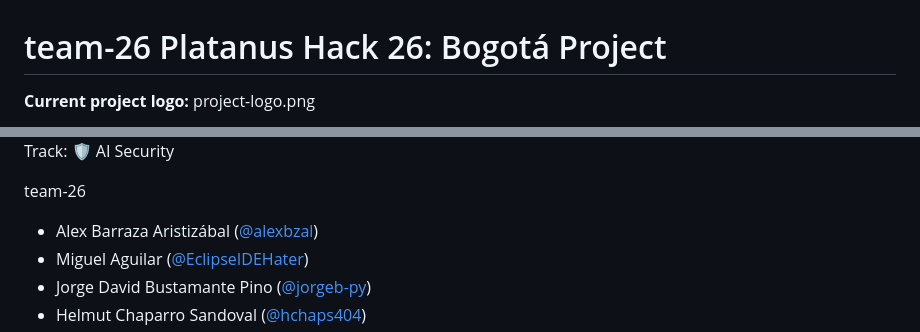
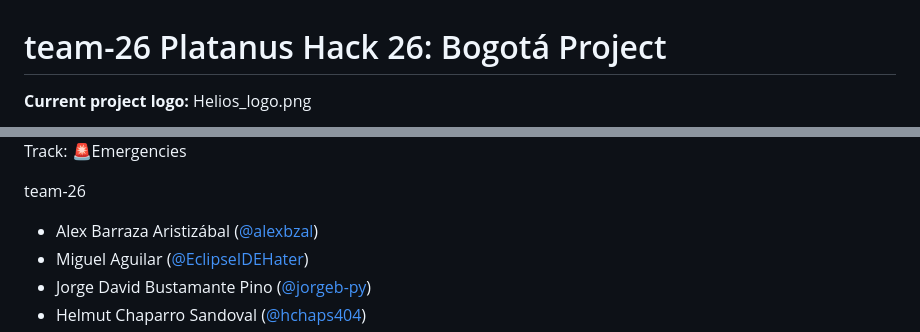
Before and after one commit to platanus-hack/platanus-hack-26-co-team-26, a Markdown page: README.md, 2 parts joined by grey strips. GitHub-like rendering.

Commit message:
Update project logo and track information

```diff
--- a/README.md
+++ b/README.md
@@ -1,4 +1,4 @@
 # team-26 Platanus Hack 26: Bogotá Project
 
-**Current project logo:** project-logo.png
+**Current project logo:** Helios_logo.png
 
@@ -6,5 +6,5 @@
 
-Track: 🛡️ AI Security
+Track: 🚨Emergencies
 
 team-26
 
```
Also changed, not shown: other parts of README.md (+1 -1 lines).
